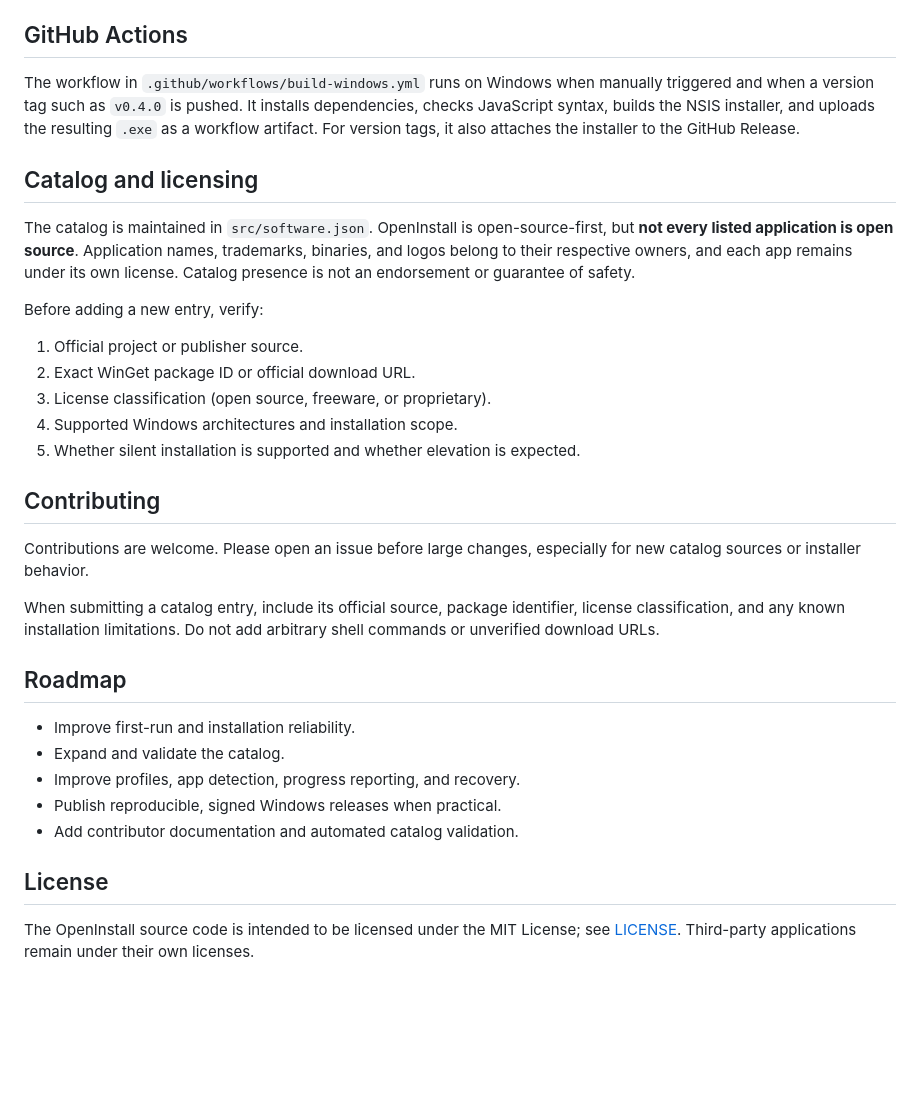
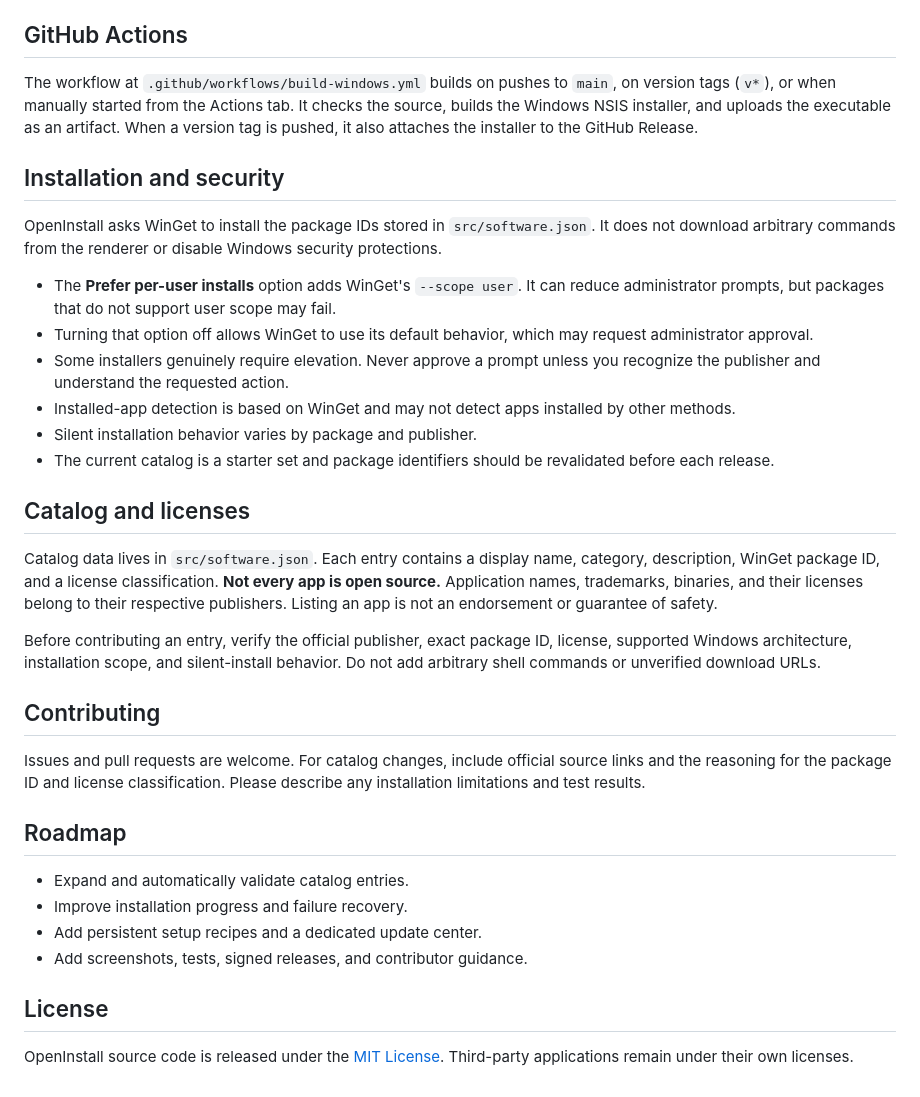
Before and after one commit to ankit3129/Openinstall, a Markdown page: README.md, the part around one of its changes. Drawn GitHub-style; blank space fills up the shorter version.

```diff
--- a/README.md
+++ b/README.md
@@ -68,33 +54,36 @@ You can also run `Build-OpenInstall-Installer.bat` on Windows to follow the guid
 
 ## GitHub Actions
 
-The workflow in `.github/workflows/build-windows.yml` runs on Windows when manually triggered and when a version tag such as `v0.4.0` is pushed. It installs dependencies, checks JavaScript syntax, builds the NSIS installer, and uploads the resulting `.exe` as a workflow artifact. For version tags, it also attaches the installer to the GitHub Release.
+The workflow at `.github/workflows/build-windows.yml` builds on pushes to `main`, on version tags (`v*`), or when manually started from the Actions tab. It checks the source, builds the Windows NSIS installer, and uploads the executable as an artifact. When a version tag is pushed, it also attaches the installer to the GitHub Release.
 
-## Catalog and licensing
+## Installation and security
 
-The catalog is maintained in `src/software.json`. OpenInstall is open-source-first, but **not every listed application is open source**. Application names, trademarks, binaries, and logos belong to their respective owners, and each app remains under its own license. Catalog presence is not an endorsement or guarantee of safety.
+OpenInstall asks WinGet to install the package IDs stored in `src/software.json`. It does not download arbitrary commands from the renderer or disable Windows security protections.
 
-Before adding a new entry, verify:
-1. Official project or publisher source.
-2. Exact WinGet package ID or official download URL.
-3. License classification (open source, freeware, or proprietary).
-4. Supported Windows architectures and installation scope.
-5. Whether silent installation is supported and whether elevation is expected.
+- The **Prefer per-user installs** option adds WinGet's `--scope user`. It can reduce administrator prompts, but packages that do not support user scope may fail.
+- Turning that option off allows WinGet to use its default behavior, which may request administrator approval.
+- Some installers genuinely require elevation. Never approve a prompt unless you recognize the publisher and understand the requested action.
+- Installed-app detection is based on WinGet and may not detect apps installed by other methods.
+- Silent installation behavior varies by package and publisher.
+- The current catalog is a starter set and package identifiers should be revalidated before each release.
+
+## Catalog and licenses
+
+Catalog data lives in `src/software.json`. Each entry contains a display name, category, description, WinGet package ID, and a license classification. **Not every app is open source.** Application names, trademarks, binaries, and their licenses belong to their respective publishers. Listing an app is not an endorsement or guarantee of safety.
+
+Before contributing an entry, verify the official publisher, exact package ID, license, supported Windows architecture, installation scope, and silent-install behavior. Do not add arbitrary shell commands or unverified download URLs.
 
 ## Contributing
 
-Contributions are welcome. Please open an issue before large changes, especially for new catalog sources or installer behavior.
-
-When submitting a catalog entry, include its official source, package identifier, license classification, and any known installation limitations. Do not add arbitrary shell commands or unverified download URLs.
+Issues and pull requests are welcome. For catalog changes, include official source links and the reasoning for the package ID and license classification. Please describe any installation limitations and test results.
 
 ## Roadmap
 
-- Improve first-run and installation reliability.
-- Expand and validate the catalog.
-- Improve profiles, app detection, progress reporting, and recovery.
-- Publish reproducible, signed Windows releases when practical.
-- Add contributor documentation and automated catalog validation.
+- Expand and automatically validate catalog entries.
+- Improve installation progress and failure recovery.
+- Add persistent setup recipes and a dedicated update center.
+- Add screenshots, tests, signed releases, and contributor guidance.
 
 ## License
 
-The OpenInstall source code is intended to be licensed under the MIT License; see [LICENSE](LICENSE). Third-party applications remain under their own licenses.
+OpenInstall source code is released under the [MIT License](LICENSE). Third-party applications remain under their own licenses.
```
Also changed, not shown: other parts of README.md (+30 -44 lines).
